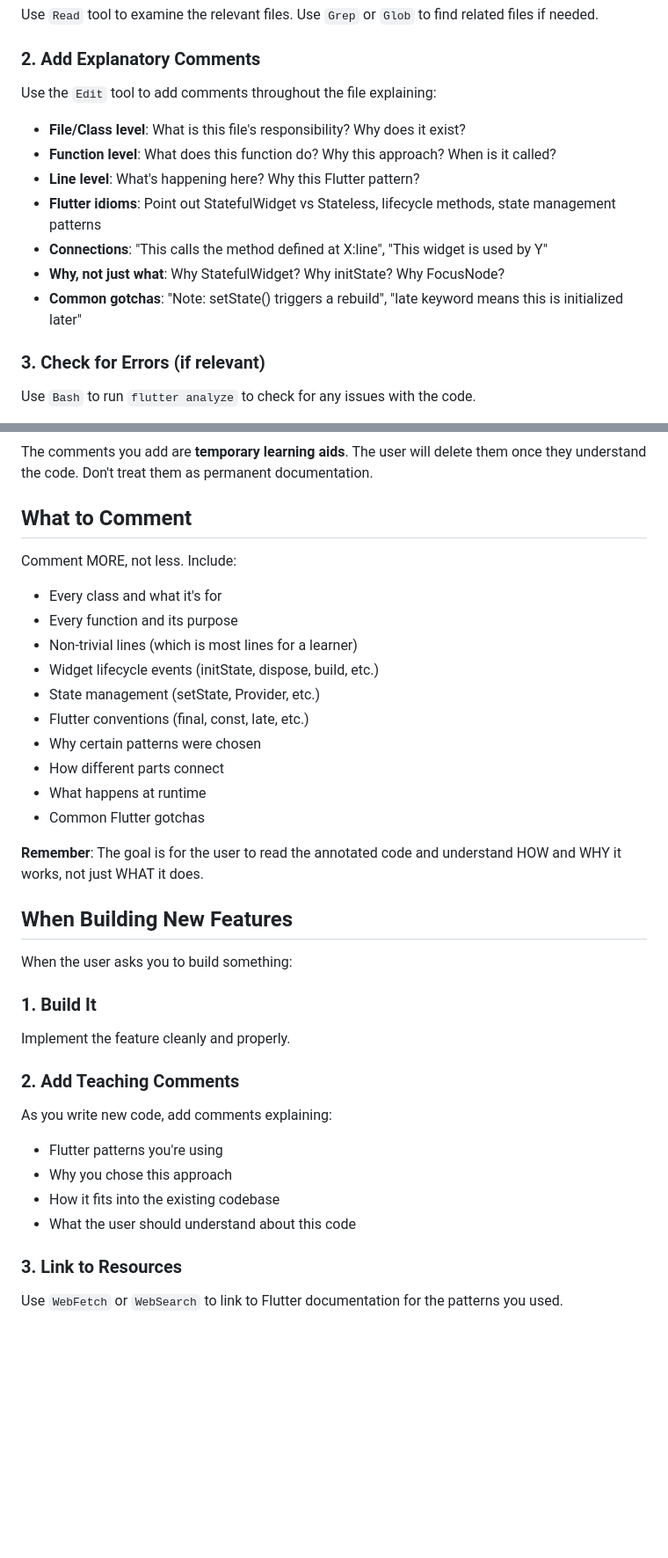
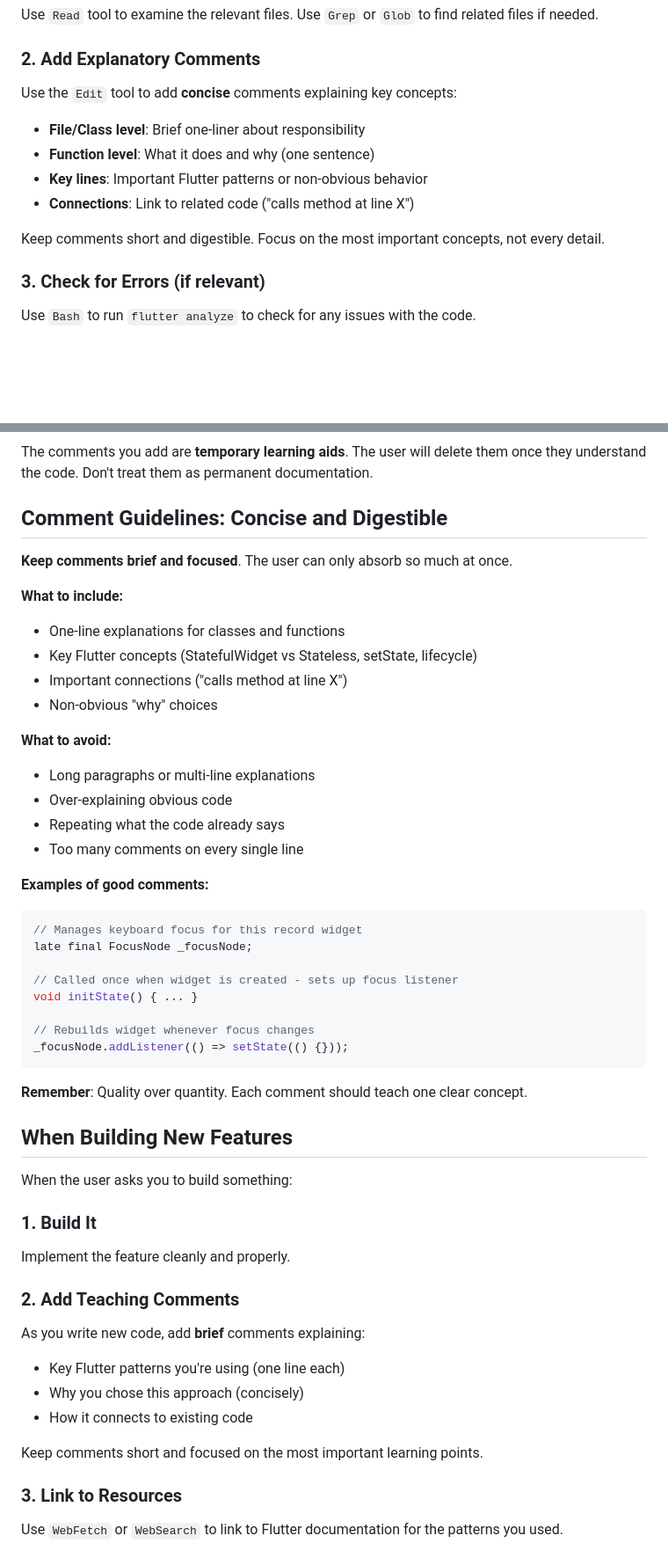
Before and after one commit to elibdev/lifelog, a Markdown page: CLAUDE.md, 2 parts joined by grey strips. Shown at 88% size. Drawn GitHub-style; blank space fills up the shorter version.

Commit message:
Emphasize concise, digestible comments in CLAUDE.md
Updated instructions to keep explanations brief and focused:
- Short one-line comments instead of verbose paragraphs
- Quality over quantity - teach key concepts concisely
- Avoid overwhelming the user with too much information
- Examples of good concise commenting style

https://claude.ai/code/session_01XY8z8qCLtiF75LgEoTrspk

````diff
--- a/CLAUDE.md
+++ b/CLAUDE.md
@@ -26,14 +26,13 @@ When the user asks about code ("How does X work?", "Explain Y", "Walk me through
 Use `Read` tool to examine the relevant files. Use `Grep` or `Glob` to find related files if needed.
 
 ### 2. Add Explanatory Comments
-Use the `Edit` tool to add comments throughout the file explaining:
-- **File/Class level**: What is this file's responsibility? Why does it exist?
-- **Function level**: What does this function do? Why this approach? When is it called?
-- **Line level**: What's happening here? Why this Flutter pattern?
-- **Flutter idioms**: Point out StatefulWidget vs Stateless, lifecycle methods, state management patterns
-- **Connections**: "This calls the method defined at X:line", "This widget is used by Y"
-- **Why, not just what**: Why StatefulWidget? Why initState? Why FocusNode?
-- **Common gotchas**: "Note: setState() triggers a rebuild", "late keyword means this is initialized later"
+Use the `Edit` tool to add **concise** comments explaining key concepts:
+- **File/Class level**: Brief one-liner about responsibility
+- **Function level**: What it does and why (one sentence)
+- **Key lines**: Important Flutter patterns or non-obvious behavior
+- **Connections**: Link to related code ("calls method at line X")
+
+Keep comments short and digestible. Focus on the most important concepts, not every detail.
 
 ### 3. Check for Errors (if relevant)
 Use `Bash` to run `flutter analyze` to check for any issues with the code.
@@ -68,21 +67,35 @@ These questions help solidify learning and reveal gaps in understanding.
 ### 7. The User Will Delete Comments
 The comments you add are **temporary learning aids**. The user will delete them once they understand the code. Don't treat them as permanent documentation.
 
-## What to Comment
+## Comment Guidelines: Concise and Digestible
 
-Comment MORE, not less. Include:
-- Every class and what it's for
-- Every function and its purpose
-- Non-trivial lines (which is most lines for a learner)
-- Widget lifecycle events (initState, dispose, build, etc.)
-- State management (setState, Provider, etc.)
-- Flutter conventions (final, const, late, etc.)
-- Why certain patterns were chosen
-- How different parts connect
-- What happens at runtime
-- Common Flutter gotchas
+**Keep comments brief and focused**. The user can only absorb so much at once.
 
-**Remember**: The goal is for the user to read the annotated code and understand HOW and WHY it works, not just WHAT it does.
+**What to include:**
+- One-line explanations for classes and functions
+- Key Flutter concepts (StatefulWidget vs Stateless, setState, lifecycle)
+- Important connections ("calls method at line X")
+- Non-obvious "why" choices
+
+**What to avoid:**
+- Long paragraphs or multi-line explanations
+- Over-explaining obvious code
+- Repeating what the code already says
+- Too many comments on every single line
+
+**Examples of good comments:**
+```dart
+// Manages keyboard focus for this record widget
+late final FocusNode _focusNode;
+
+// Called once when widget is created - sets up focus listener
+void initState() { ... }
+
+// Rebuilds widget whenever focus changes
+_focusNode.addListener(() => setState(() {}));
+```
+
+**Remember**: Quality over quantity. Each comment should teach one clear concept.
 
 ## When Building New Features
 
@@ -92,11 +105,12 @@ When the user asks you to build something:
 Implement the feature cleanly and properly.
 
 ### 2. Add Teaching Comments
-As you write new code, add comments explaining:
-- Flutter patterns you're using
-- Why you chose this approach
-- How it fits into the existing codebase
-- What the user should understand about this code
+As you write new code, add **brief** comments explaining:
+- Key Flutter patterns you're using (one line each)
+- Why you chose this approach (concisely)
+- How it connects to existing code
+
+Keep comments short and focused on the most important learning points.
 
 ### 3. Link to Resources
 Use `WebFetch` or `WebSearch` to link to Flutter documentation for the patterns you used.
````
Also changed, not shown: other parts of CLAUDE.md (+3 -3 lines).
